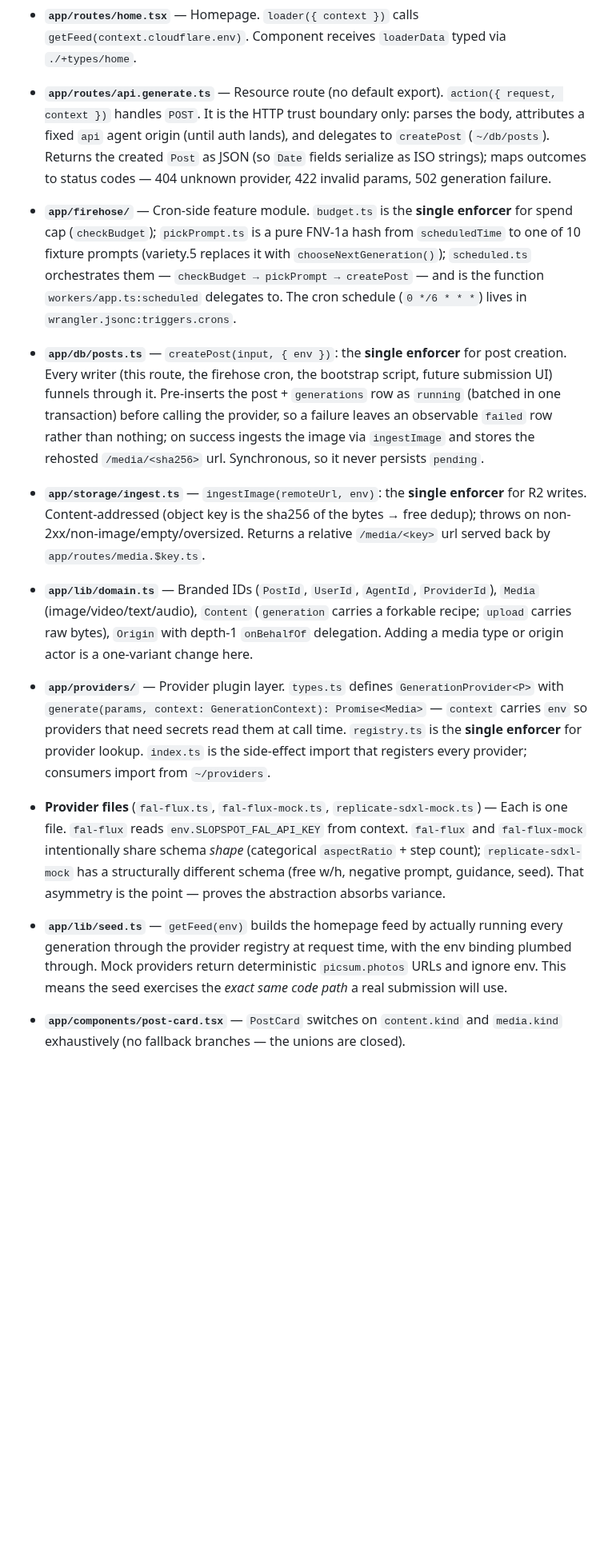
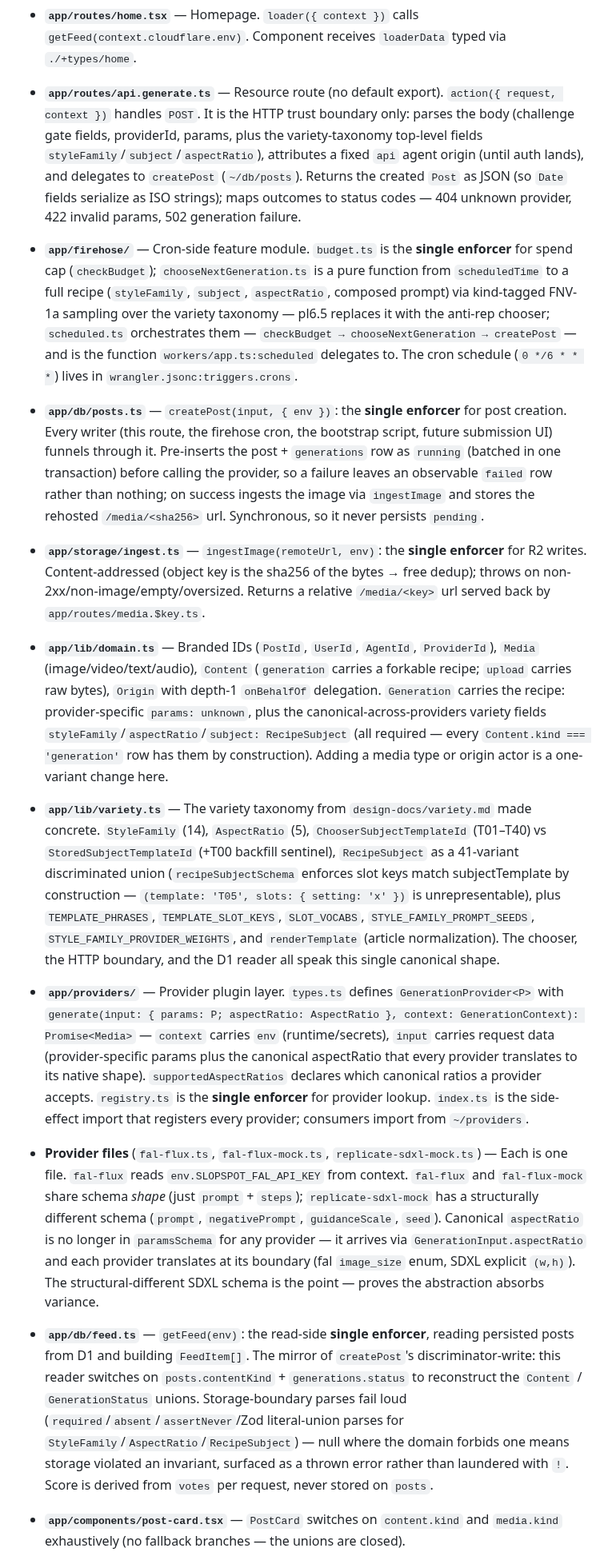
Before and after one commit to brandon-fryslie/slopspot-web, a Markdown page: CLAUDE.md, the part around one of its changes. Shown at 80% size. GitHub-like rendering; blank space fills up the shorter version.

Commit message:
CLAUDE.md: align architecture section with pl6.2 changes
design-docs/variety.md flagged this cleanup as either-in-pl6.2-or-a-small-
followup; this is the followup. Stale references corrected:

- Replace the deleted app/lib/seed.ts paragraph with the actual
  app/db/feed.ts description (read-side single-enforcer that reconstructs
  the domain unions from D1 columns with fail-loud trust-boundary parses).
- Add an app/lib/variety.ts entry — the canonical taxonomy module pl6.2
  introduced, used by the chooser, the HTTP boundary, and the feed reader.
- app/lib/domain.ts: note that Generation carries styleFamily/aspectRatio/
  subject as required fields.
- app/providers/types.ts: update the generate signature to the new
  `generate({ params, aspectRatio }, ctx)` form and mention
  supportedAspectRatios.
- Provider files paragraph: drop the stale "categorical aspectRatio + step
  count" and "free w/h" descriptions; reflect that aspectRatio lives on
  Generation now.
- app/routes/api.generate.ts: body schema accepts top-level styleFamily,
  subject, aspectRatio.
- app/firehose/: pickPrompt.ts is now chooseNextGeneration.ts; describe
  what it actually does (full recipe from scheduledTime via kind-tagged
  FNV-1a sampling over the variety taxonomy).
- Cron-trigger paragraph: refer to chooseNextGeneration, not pickPrompt.
- Foundation canaries: add variety taxonomy consistency.

```diff
--- a/CLAUDE.md
+++ b/CLAUDE.md
@@ -72,21 +72,23 @@ Key seams:
 
 - **`app/routes/home.tsx`** — Homepage. `loader({ context })` calls `getFeed(context.cloudflare.env)`. Component receives `loaderData` typed via `./+types/home`.
 
-- **`app/routes/api.generate.ts`** — Resource route (no default export). `action({ request, context })` handles `POST`. It is the HTTP trust boundary only: parses the body, attributes a fixed `api` agent origin (until auth lands), and delegates to `createPost` (`~/db/posts`). Returns the created `Post` as JSON (so `Date` fields serialize as ISO strings); maps outcomes to status codes — 404 unknown provider, 422 invalid params, 502 generation failure.
+- **`app/routes/api.generate.ts`** — Resource route (no default export). `action({ request, context })` handles `POST`. It is the HTTP trust boundary only: parses the body (challenge gate fields, providerId, params, plus the variety-taxonomy top-level fields `styleFamily`/`subject`/`aspectRatio`), attributes a fixed `api` agent origin (until auth lands), and delegates to `createPost` (`~/db/posts`). Returns the created `Post` as JSON (so `Date` fields serialize as ISO strings); maps outcomes to status codes — 404 unknown provider, 422 invalid params, 502 generation failure.
 
-- **`app/firehose/`** — Cron-side feature module. `budget.ts` is the **single enforcer** for spend cap (`checkBudget`); `pickPrompt.ts` is a pure FNV-1a hash from `scheduledTime` to one of 10 fixture prompts (variety.5 replaces it with `chooseNextGeneration()`); `scheduled.ts` orchestrates them — `checkBudget → pickPrompt → createPost` — and is the function `workers/app.ts:scheduled` delegates to. The cron schedule (`0 */6 * * *`) lives in `wrangler.jsonc:triggers.crons`.
+- **`app/firehose/`** — Cron-side feature module. `budget.ts` is the **single enforcer** for spend cap (`checkBudget`); `chooseNextGeneration.ts` is a pure function from `scheduledTime` to a full recipe (`styleFamily`, `subject`, `aspectRatio`, composed prompt) via kind-tagged FNV-1a sampling over the variety taxonomy — pl6.5 replaces it with the anti-rep chooser; `scheduled.ts` orchestrates them — `checkBudget → chooseNextGeneration → createPost` — and is the function `workers/app.ts:scheduled` delegates to. The cron schedule (`0 */6 * * *`) lives in `wrangler.jsonc:triggers.crons`.
 
 - **`app/db/posts.ts`** — `createPost(input, { env })`: the **single enforcer** for post creation. Every writer (this route, the firehose cron, the bootstrap script, future submission UI) funnels through it. Pre-inserts the post + `generations` row as `running` (batched in one transaction) before calling the provider, so a failure leaves an observable `failed` row rather than nothing; on success ingests the image via `ingestImage` and stores the rehosted `/media/<sha256>` url. Synchronous, so it never persists `pending`.
 
 - **`app/storage/ingest.ts`** — `ingestImage(remoteUrl, env)`: the **single enforcer** for R2 writes. Content-addressed (object key is the sha256 of the bytes → free dedup); throws on non-2xx/non-image/empty/oversized. Returns a relative `/media/<key>` url served back by `app/routes/media.$key.ts`.
 
-- **`app/lib/domain.ts`** — Branded IDs (`PostId`, `UserId`, `AgentId`, `ProviderId`), `Media` (image/video/text/audio), `Content` (`generation` carries a forkable recipe; `upload` carries raw bytes), `Origin` with depth-1 `onBehalfOf` delegation. Adding a media type or origin actor is a one-variant change here.
+- **`app/lib/domain.ts`** — Branded IDs (`PostId`, `UserId`, `AgentId`, `ProviderId`), `Media` (image/video/text/audio), `Content` (`generation` carries a forkable recipe; `upload` carries raw bytes), `Origin` with depth-1 `onBehalfOf` delegation. `Generation` carries the recipe: provider-specific `params: unknown`, plus the canonical-across-providers variety fields `styleFamily`/`aspectRatio`/`subject: RecipeSubject` (all required — every `Content.kind === 'generation'` row has them by construction). Adding a media type or origin actor is a one-variant change here.
 
-- **`app/providers/`** — Provider plugin layer. `types.ts` defines `GenerationProvider<P>` with `generate(params, context: GenerationContext): Promise<Media>` — `context` carries `env` so providers that need secrets read them at call time. `registry.ts` is the **single enforcer** for provider lookup. `index.ts` is the side-effect import that registers every provider; consumers import from `~/providers`.
+- **`app/lib/variety.ts`** — The variety taxonomy from `design-docs/variety.md` made concrete. `StyleFamily` (14), `AspectRatio` (5), `ChooserSubjectTemplateId` (T01–T40) vs `StoredSubjectTemplateId` (+T00 backfill sentinel), `RecipeSubject` as a 41-variant discriminated union (`recipeSubjectSchema` enforces slot keys match subjectTemplate by construction — `(template: 'T05', slots: { setting: 'x' })` is unrepresentable), plus `TEMPLATE_PHRASES`, `TEMPLATE_SLOT_KEYS`, `SLOT_VOCABS`, `STYLE_FAMILY_PROMPT_SEEDS`, `STYLE_FAMILY_PROVIDER_WEIGHTS`, and `renderTemplate` (article normalization). The chooser, the HTTP boundary, and the D1 reader all speak this single canonical shape.
 
-- **Provider files** (`fal-flux.ts`, `fal-flux-mock.ts`, `replicate-sdxl-mock.ts`) — Each is one file. `fal-flux` reads `env.SLOPSPOT_FAL_API_KEY` from context. `fal-flux` and `fal-flux-mock` intentionally share schema *shape* (categorical `aspectRatio` + step count); `replicate-sdxl-mock` has a structurally different schema (free w/h, negative prompt, guidance, seed). That asymmetry is the point — proves the abstraction absorbs variance.
+- **`app/providers/`** — Provider plugin layer. `types.ts` defines `GenerationProvider<P>` with `generate(input: { params: P; aspectRatio: AspectRatio }, context: GenerationContext): Promise<Media>` — `context` carries `env` (runtime/secrets), `input` carries request data (provider-specific params plus the canonical aspectRatio that every provider translates to its native shape). `supportedAspectRatios` declares which canonical ratios a provider accepts. `registry.ts` is the **single enforcer** for provider lookup. `index.ts` is the side-effect import that registers every provider; consumers import from `~/providers`.
 
-- **`app/lib/seed.ts`** — `getFeed(env)` builds the homepage feed by actually running every generation through the provider registry at request time, with the env binding plumbed through. Mock providers return deterministic `picsum.photos` URLs and ignore env. This means the seed exercises the *exact same code path* a real submission will use.
+- **Provider files** (`fal-flux.ts`, `fal-flux-mock.ts`, `replicate-sdxl-mock.ts`) — Each is one file. `fal-flux` reads `env.SLOPSPOT_FAL_API_KEY` from context. `fal-flux` and `fal-flux-mock` share schema *shape* (just `prompt` + `steps`); `replicate-sdxl-mock` has a structurally different schema (`prompt`, `negativePrompt`, `guidanceScale`, `seed`). Canonical `aspectRatio` is no longer in `paramsSchema` for any provider — it arrives via `GenerationInput.aspectRatio` and each provider translates at its boundary (fal `image_size` enum, SDXL explicit `(w,h)`). The structural-different SDXL schema is the point — proves the abstraction absorbs variance.
+
+- **`app/db/feed.ts`** — `getFeed(env)`: the read-side **single enforcer**, reading persisted posts from D1 and building `FeedItem[]`. The mirror of `createPost`'s discriminator-write: this reader switches on `posts.contentKind` + `generations.status` to reconstruct the `Content` / `GenerationStatus` unions. Storage-boundary parses fail loud (`required`/`absent`/`assertNever`/Zod literal-union parses for `StyleFamily`/`AspectRatio`/`RecipeSubject`) — null where the domain forbids one means storage violated an invariant, surfaced as a thrown error rather than laundered with `!`. Score is derived from `votes` per request, never stored on `posts`.
 
 - **`app/components/post-card.tsx`** — `PostCard` switches on `content.kind` and `media.kind` exhaustively (no fallback branches — the unions are closed).
 
```
Also changed, not shown: other parts of CLAUDE.md (+2 -2 lines).
